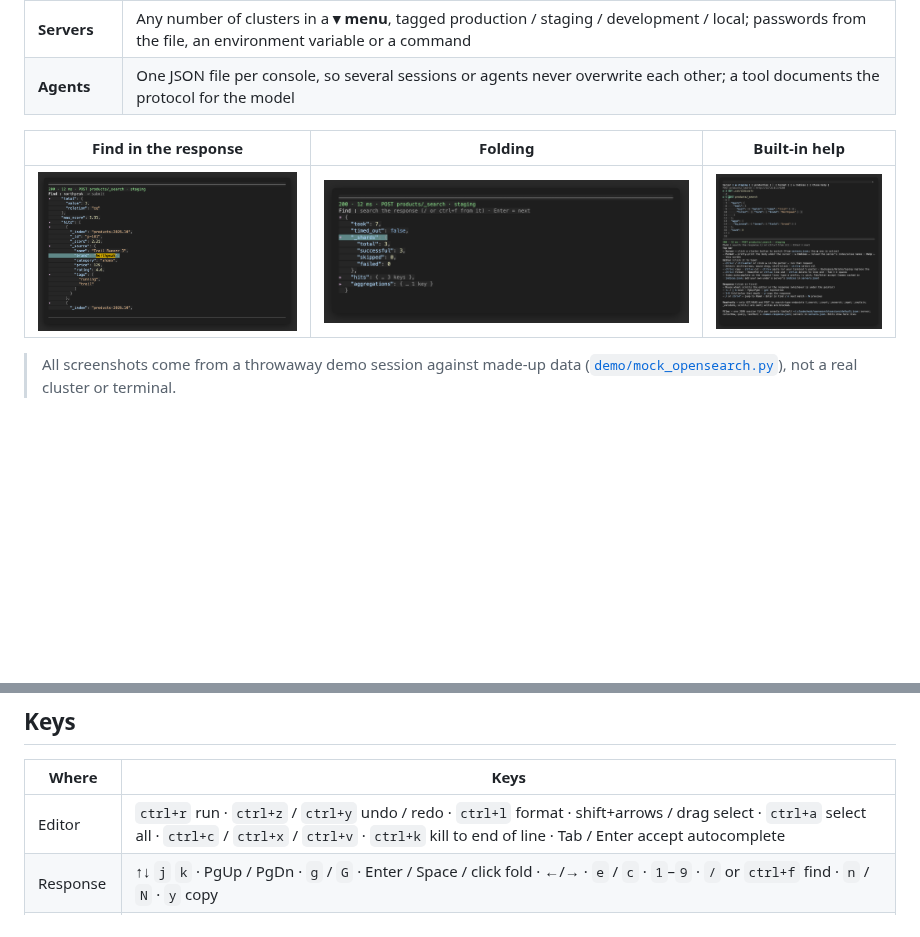
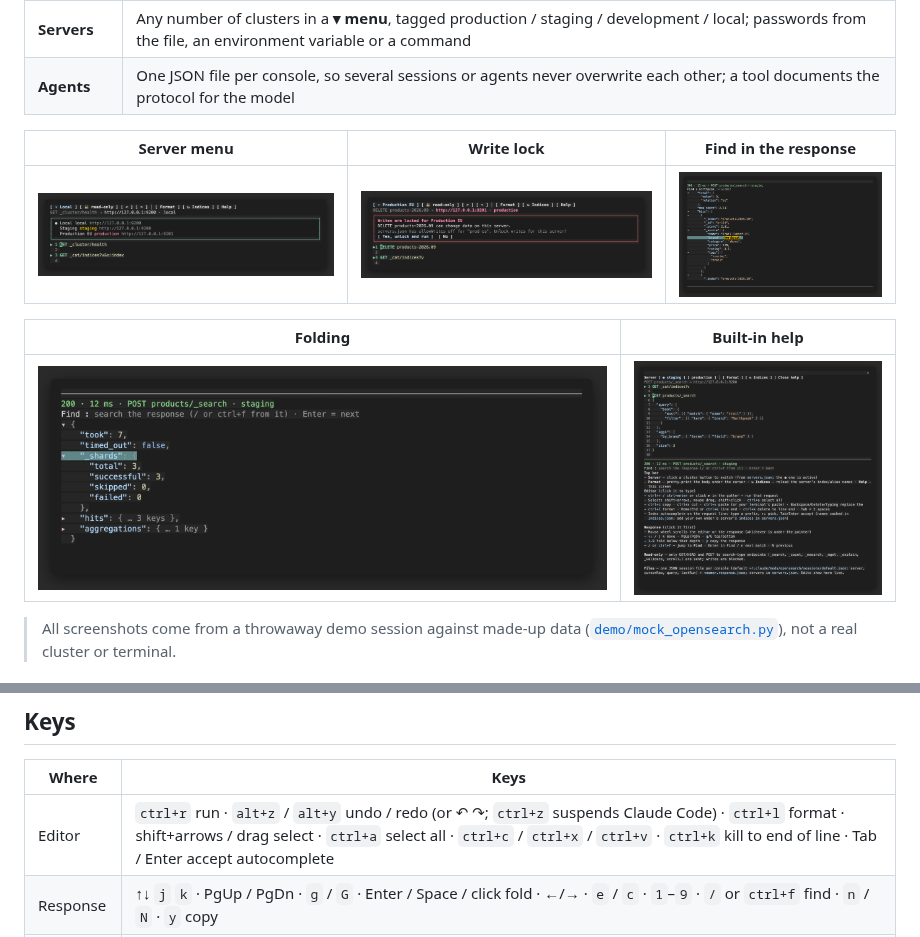
Before and after one commit to shohamtal/cc-mod-opensearch-console, a Markdown page: README.md, 2 parts joined by grey strips. GitHub-like rendering; pictures changed too: docs/server-menu.png (added), docs/write-lock.png (added); blank space fills up the shorter version.

```diff
--- a/README.md
+++ b/README.md
@@ -34,9 +34,13 @@ This mod keeps you in the loop instead:
 | **Servers** | Any number of clusters in a **▾ menu**, tagged production / staging / development / local; passwords from the file, an environment variable or a command |
 | **Agents** | One JSON file per console, so several sessions or agents never overwrite each other; a tool documents the protocol for the model |
 
-| Find in the response | Folding | Built-in help |
+| Server menu | Write lock | Find in the response |
 |---|---|---|
-| ![search](docs/search.png) | ![folding](docs/folding.png) | ![help](docs/help.png) |
+| ![server menu](docs/server-menu.png) | ![write lock](docs/write-lock.png) | ![search](docs/search.png) |
+
+| Folding | Built-in help |
+|---|---|
+| ![folding](docs/folding.png) | ![help](docs/help.png) |
 
 > All screenshots come from a throwaway demo session against made-up data ([`demo/mock_opensearch.py`](demo/mock_opensearch.py)), not a real cluster or terminal.
 
@@ -146,7 +150,7 @@ Defense in depth still matters: point the console at a **read-only user** where
 
 | Where | Keys |
 |---|---|
-| Editor | `ctrl+r` run · `ctrl+z` / `ctrl+y` undo / redo · `ctrl+l` format · shift+arrows / drag select · `ctrl+a` select all · `ctrl+c` / `ctrl+x` / `ctrl+v` · `ctrl+k` kill to end of line · Tab / Enter accept autocomplete |
+| Editor | `ctrl+r` run · `alt+z` / `alt+y` undo / redo (or ↶ ↷; `ctrl+z` suspends Claude Code) · `ctrl+l` format · shift+arrows / drag select · `ctrl+a` select all · `ctrl+c` / `ctrl+x` / `ctrl+v` · `ctrl+k` kill to end of line · Tab / Enter accept autocomplete |
 | Response | ↑↓ `j` `k` · PgUp / PgDn · `g` / `G` · Enter / Space / click fold · ←/→ · `e` / `c` · `1`–`9` · `/` or `ctrl+f` find · `n` / `N` · `y` copy |
 | Anywhere | Mouse wheel scrolls the half under the pointer · Esc returns to the prompt · `/opensearch` toggles the pane |
 
```
Also changed, not shown: .github/ISSUE_TEMPLATE/bug_report.md (added, +20 -0 lines), .github/ISSUE_TEMPLATE/feature_request.md (added, +11 -0 lines), .github/PULL_REQUEST_TEMPLATE.md (added, +18 -0 lines), CHANGELOG.md (+12 -0 lines), CONTRIBUTING.md (added, +29 -0 lines), 7 other files.
